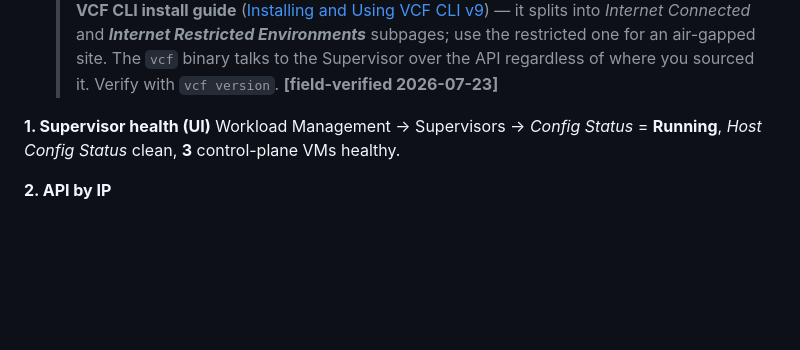
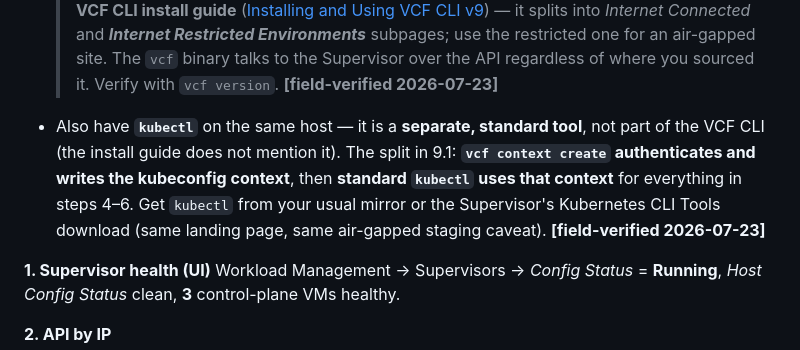
Before and after one commit to pauldiee/VCF9-DeploymentPlanning, a Markdown page: docs/10-supervisor-enablement.md, the part around the change. Drawn GitHub-style; blank space fills up the shorter version.

Commit message:
docs(10): clarify kubectl is separate from the VCF CLI in 7.1 (#216)
vcf context create writes the kubeconfig context; standard kubectl uses it.
kubectl is not part of the VCF CLI install and must be sourced separately.

Co-Authored-By: Claude Opus 4.8 (1M context) <noreply@anthropic.com>

```diff
--- a/docs/10-supervisor-enablement.md
+++ b/docs/10-supervisor-enablement.md
@@ -1101,6 +1101,12 @@ Stop and fix if any step fails — they build on each other.
   > Restricted Environments*** subpages; use the restricted one for an air-gapped
   > site. The `vcf` binary talks to the Supervisor over the API regardless of where
   > you sourced it. Verify with `vcf version`. **[field-verified 2026-07-23]**
+- Also have **`kubectl`** on the same host — it is a **separate, standard tool**,
+  not part of the VCF CLI (the install guide does not mention it). The split in 9.1:
+  **`vcf context create` authenticates and writes the kubeconfig context**, then
+  **standard `kubectl` uses that context** for everything in steps 4–6. Get
+  `kubectl` from your usual mirror or the Supervisor's Kubernetes CLI Tools download
+  (same landing page, same air-gapped staging caveat). **[field-verified 2026-07-23]**
 
 **1. Supervisor health (UI)**
 Workload Management → Supervisors → *Config Status* = **Running**, *Host Config
```
